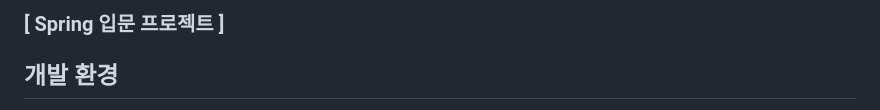
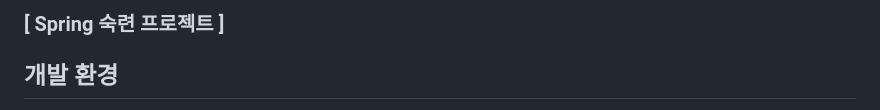
Before and after one commit to SW00Y/ch3-jpaboard, a Markdown page: README.MD, the part around the change. GitHub-like rendering.

Commit message:
feat : README수정

```diff
--- a/README.MD
+++ b/README.MD
@@ -1,4 +1,4 @@
-### [ Spring 입문 프로젝트 ]
+### [ Spring 숙련 프로젝트 ]
 
 ## 개발 환경
 
```
